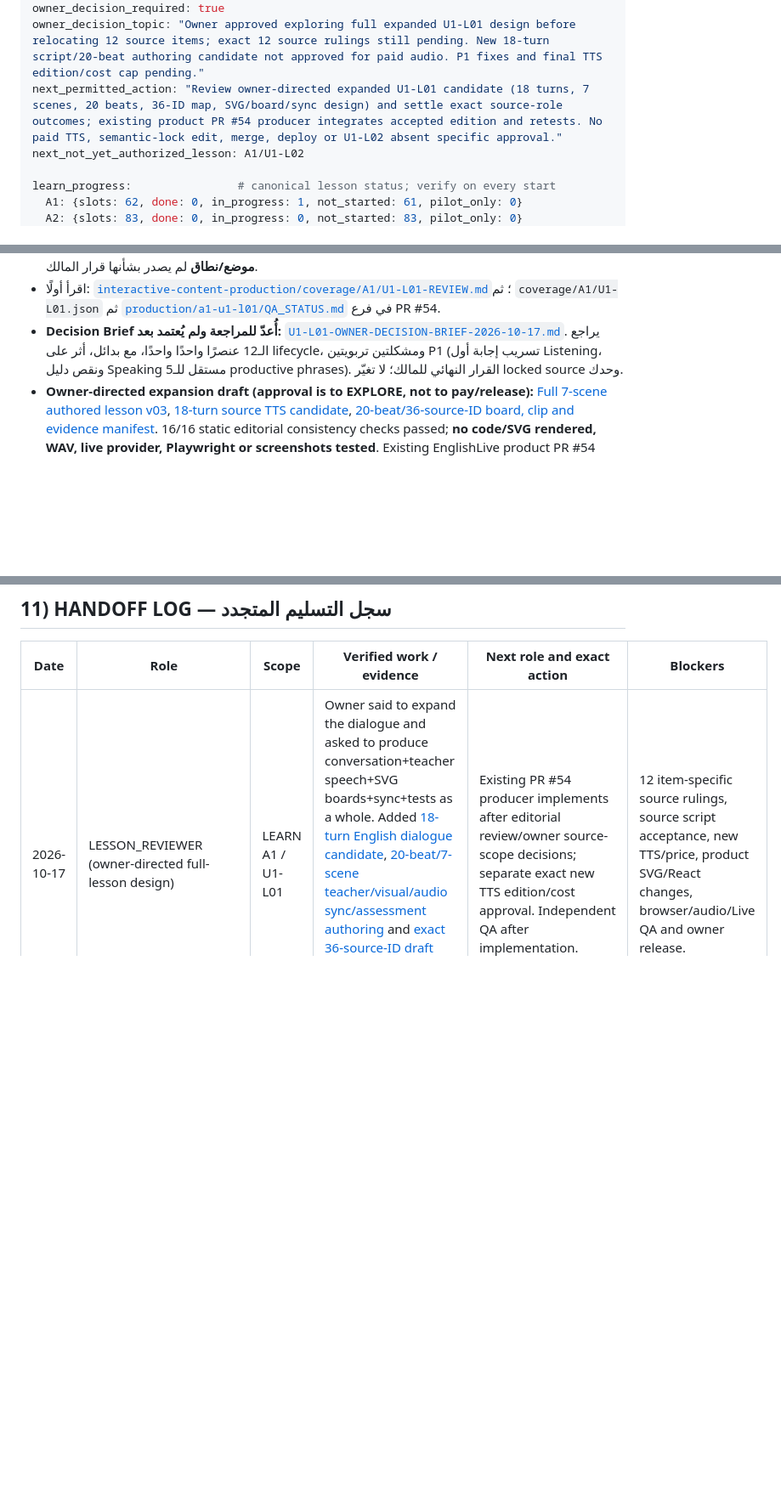
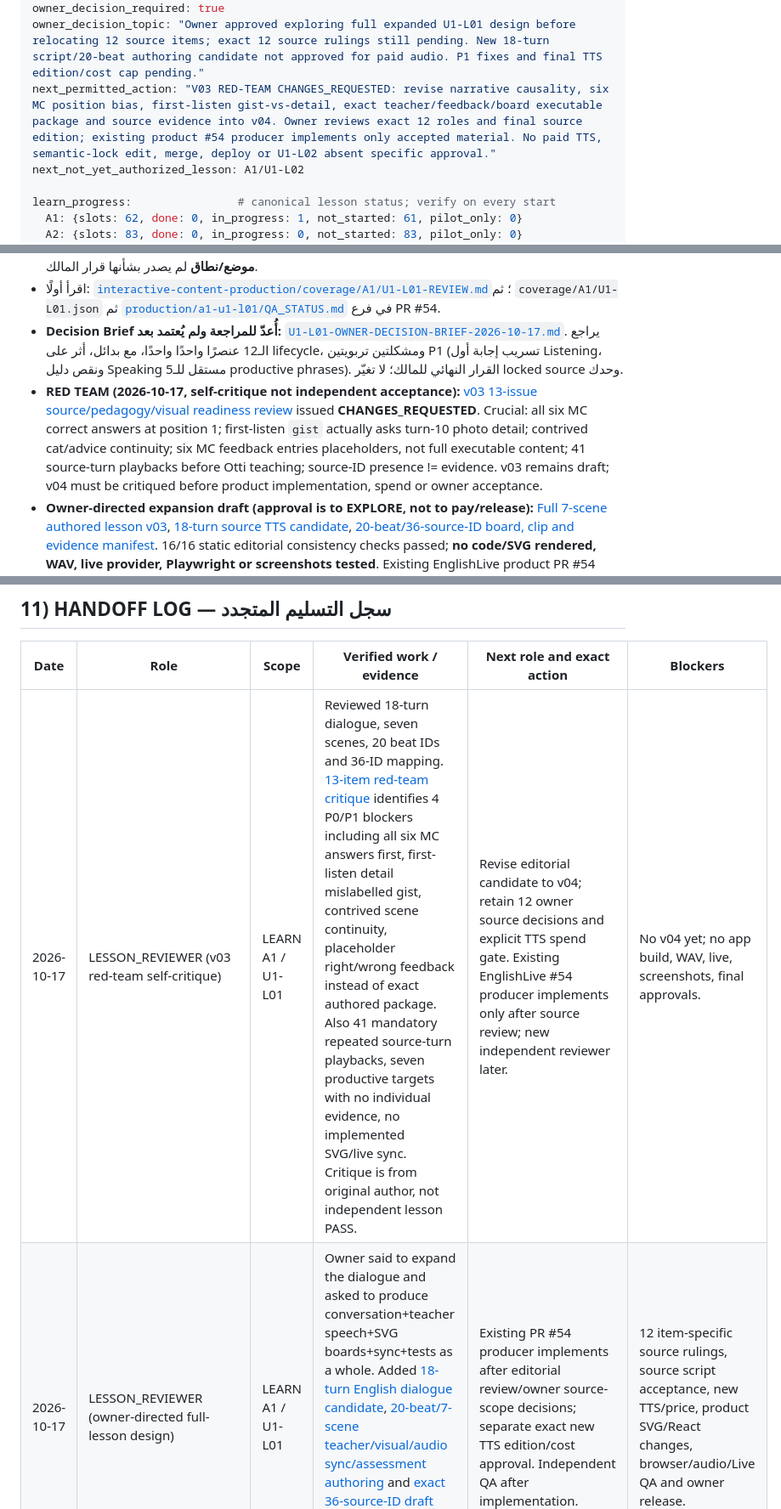
Before and after one commit to addvaluewithai-hub/english-course, a Markdown page: ENGLOTTI_MASTER_WORKFLOW.md, 3 parts joined by grey strips. Shown at 85% size. GitHub-like rendering; blank space fills up the shorter version.

Commit message:
chore(workflow): record v03 critical editorial review and block TTS until v04

```diff
--- a/ENGLOTTI_MASTER_WORKFLOW.md
+++ b/ENGLOTTI_MASTER_WORKFLOW.md
@@ -25,7 +25,7 @@ active_product_pr: https://github.com/addvaluewithai-hub/englishlive/pull/54
 active_pr_state_at_verification: OPEN_DRAFT
 owner_decision_required: true
 owner_decision_topic: "Owner approved exploring full expanded U1-L01 design before relocating 12 source items; exact 12 source rulings still pending. New 18-turn script/20-beat authoring candidate not approved for paid audio. P1 fixes and final TTS edition/cost cap pending."
-next_permitted_action: "Review owner-directed expanded U1-L01 candidate (18 turns, 7 scenes, 20 beats, 36-ID map, SVG/board/sync design) and settle exact source-role outcomes; existing product PR #54 producer integrates accepted edition and retests. No paid TTS, semantic-lock edit, merge, deploy or U1-L02 absent specific approval."
+next_permitted_action: "V03 RED-TEAM CHANGES_REQUESTED: revise narrative causality, six MC position bias, first-listen gist-vs-detail, exact teacher/feedback/board executable package and source evidence into v04. Owner reviews exact 12 roles and final source edition; existing product #54 producer implements only accepted material. No paid TTS, semantic-lock edit, merge, deploy or U1-L02 absent specific approval."
 next_not_yet_authorized_lesson: A1/U1-L02
 
 learn_progress:                # canonical lesson status; verify on every start
@@ -241,6 +241,7 @@ python3 interactive-content-production/tools/coverage_gate.py ready A1 U1-L01
 - المصدر يحتوي **36 Source IDs**؛ خمسة Phrases مستهدفة معروفة في خطة المنتج، لكن توجد **12 قضية تحديد موضع/نطاق** لم يصدر بشأنها قرار المالك.
 - اقرأ أولًا: [`interactive-content-production/coverage/A1/U1-L01-REVIEW.md`](https://github.com/addvaluewithai-hub/english-course/blob/main/interactive-content-production/coverage/A1/U1-L01-REVIEW.md)؛ ثم `coverage/A1/U1-L01.json` ثم [`production/a1-u1-l01/QA_STATUS.md`](https://github.com/addvaluewithai-hub/englishlive/blob/feat/a1-u1-l01-listening-led-otti-pilot/production/a1-u1-l01/QA_STATUS.md) في فرع PR #54.
 - **Decision Brief أُعدّ للمراجعة ولم يُعتمد بعد:** [`U1-L01-OWNER-DECISION-BRIEF-2026-10-17.md`](interactive-content-production/coverage/A1/U1-L01-OWNER-DECISION-BRIEF-2026-10-17.md). يراجع الـ12 عنصرًا واحدًا واحدًا، مع بدائل، أثر على lifecycle، ومشكلتين تربويتين P1 (تسريب إجابة أول Listening، ونقص دليل Speaking مستقل للـ5 productive phrases). القرار النهائي للمالك؛ لا تغيّر locked source وحدك.
+- **RED TEAM (2026-10-17, self-critique not independent acceptance):** [v03 13-issue source/pedagogy/visual readiness review](interactive-content-production/coverage/A1/U1-L01-EXPANDED-v03-RED-TEAM-CRITIQUE-2026-10-17.md) issued **CHANGES_REQUESTED**. Crucial: all six MC correct answers at position 1; first-listen `gist` actually asks turn-10 photo detail; contrived cat/advice continuity; six MC feedback entries placeholders, not full executable content; 41 source-turn playbacks before Otti teaching; source-ID presence != evidence. v03 remains draft; v04 must be critiqued before product implementation, spend or owner acceptance.
 - **Owner-directed expansion draft (approval is to EXPLORE, not to pay/release):** [Full 7-scene authored lesson v03](interactive-content-production/coverage/A1/U1-L01-EXPANDED-FULL-LESSON-DESIGN-v03.md), [18-turn source TTS candidate](interactive-content-production/coverage/A1/U1-L01-EXPANDED-DIALOGUE-v03.CANDIDATE.json), [20-beat/36-source-ID board, clip and evidence manifest](interactive-content-production/coverage/A1/U1-L01-EXPANDED-EDITORIAL-MANIFEST-v03.CANDIDATE.json). 16/16 static editorial consistency checks passed; **no code/SVG rendered, WAV, live provider, Playwright or screenshots tested**. Existing EnglishLive product PR #54 retains implementation ownership.
 - **Session 2 QA / لم تُعتمد:** [`U1-L01-INDEPENDENT-QA-RECHECK-2026-10-17.md`](interactive-content-production/coverage/A1/U1-L01-INDEPENDENT-QA-RECHECK-2026-10-17.md) يوضح تسريب جواب الـMC قبل **وبعد** تسجيل الاستماع، وعدم اتساق إعادة `wellbeing-exchange` مع شرح رد Maya، واختبارات حدود الصوت والـLive المطلوبة. Product PR #54 لم يتغير؛ لا تدّعي تنفيذ الإصلاحات.
 - صوت Gemini TTS `pilot02` لم يتم توليده مدفوعًا عند آخر فحص؛ موافقة التكلفة، سماع WAV وفحص timestamps والتجارب الصوتية/الميكروفون الحقيقية لازمة. Visual QA وحده غير كافٍ.
@@ -251,6 +252,7 @@ python3 interactive-content-production/tools/coverage_gate.py ready A1 U1-L01
 
 | Date | Role | Scope | Verified work / evidence | Next role and exact action | Blockers |
 |---|---|---|---|---|---|
+| 2026-10-17 | LESSON_REVIEWER (v03 red-team self-critique) | LEARN A1 / U1-L01 | Reviewed 18-turn dialogue, seven scenes, 20 beat IDs and 36-ID mapping. [13-item red-team critique](interactive-content-production/coverage/A1/U1-L01-EXPANDED-v03-RED-TEAM-CRITIQUE-2026-10-17.md) identifies 4 P0/P1 blockers including all six MC answers first, first-listen detail mislabelled gist, contrived scene continuity, placeholder right/wrong feedback instead of exact authored package. Also 41 mandatory repeated source-turn playbacks, seven productive targets with no individual evidence, no implemented SVG/live sync. Critique is from original author, not independent lesson PASS. | Revise editorial candidate to v04; retain 12 owner source decisions and explicit TTS spend gate. Existing EnglishLive #54 producer implements only after source review; new independent reviewer later. | No v04 yet; no app build, WAV, live, screenshots, final approvals. |
 | 2026-10-17 | LESSON_REVIEWER (owner-directed full-lesson design) | LEARN A1 / U1-L01 | Owner said to expand the dialogue and asked to produce conversation+teacher speech+SVG boards+sync+tests as a whole. Added [18-turn English dialogue candidate](interactive-content-production/coverage/A1/U1-L01-EXPANDED-DIALOGUE-v03.CANDIDATE.json), [20-beat/7-scene teacher/visual/audio sync/assessment authoring](interactive-content-production/coverage/A1/U1-L01-EXPANDED-FULL-LESSON-DESIGN-v03.md) and [exact 36-source-ID draft mapping](interactive-content-production/coverage/A1/U1-L01-EXPANDED-EDITORIAL-MANIFEST-v03.CANDIDATE.json). Static checks 16/16 passed; source locks unmodified. | Existing PR #54 producer implements after editorial review/owner source-scope decisions; separate exact new TTS edition/cost approval. Independent QA after implementation. | 12 item-specific source rulings, source script acceptance, new TTS/price, product SVG/React changes, browser/audio/Live QA and owner release. |
 | 2026-10-17 | LESSON_REVIEWER (Session 2) | LEARN A1 / U1-L01 | Reverified PR #13 / #54 open Draft, zero owner comments/reviews, A1 U1-L01 in-progress. Independently inspected A1 teacher/audio script, clip manifest, controller and tests; authored [adversarial QA recheck](interactive-content-production/coverage/A1/U1-L01-INDEPENDENT-QA-RECHECK-2026-10-17.md): pre+post listening answer cue, wellbeing reply omitted from targeted replay, missing chronological timing validation checks. Product code untouched; real WAV/Live/screenshots not tested. | Existing U1-L01 producer fixes non-semantic P1 items and adds regression tests only within their claim; owner rules on 12 IDs + any paid TTS job; independent QA recheck follows. | 12 owner decisions, two P1 fixes, unapproved TTS, real device/audio/Live, Cloudflare preview failure uninvestigated. |
 | 2026-10-17 | LESSON_REVIEWER | LEARN A1 / U1-L01 | GitHub verified all six production status files and manifests, Stage-06 lifecycle for 12 IDs, Stage-07 U1 briefs, EnglishLive Draft #54 @ `d9081dda`, source dialogue and product QA. Authored [12-ID owner brief](interactive-content-production/coverage/A1/U1-L01-OWNER-DECISION-BRIEF-2026-10-17.md) with alternative placements and 2 independent P1 pedagogical counterexamples; no source locks or product code changed. | `LESSON_REVIEWER` remains `OWNER_DECISION_WAIT`; owner rules on 12 IDs, producer fixes first-listen answer leak and productive Speaking evidence, separately approves/denies `pilot02` paid TTS; then independent recheck. | Owner scope rulings, paid TTS, real WAV/Live/audio, QA acceptance; PR #54 Draft. |
```
